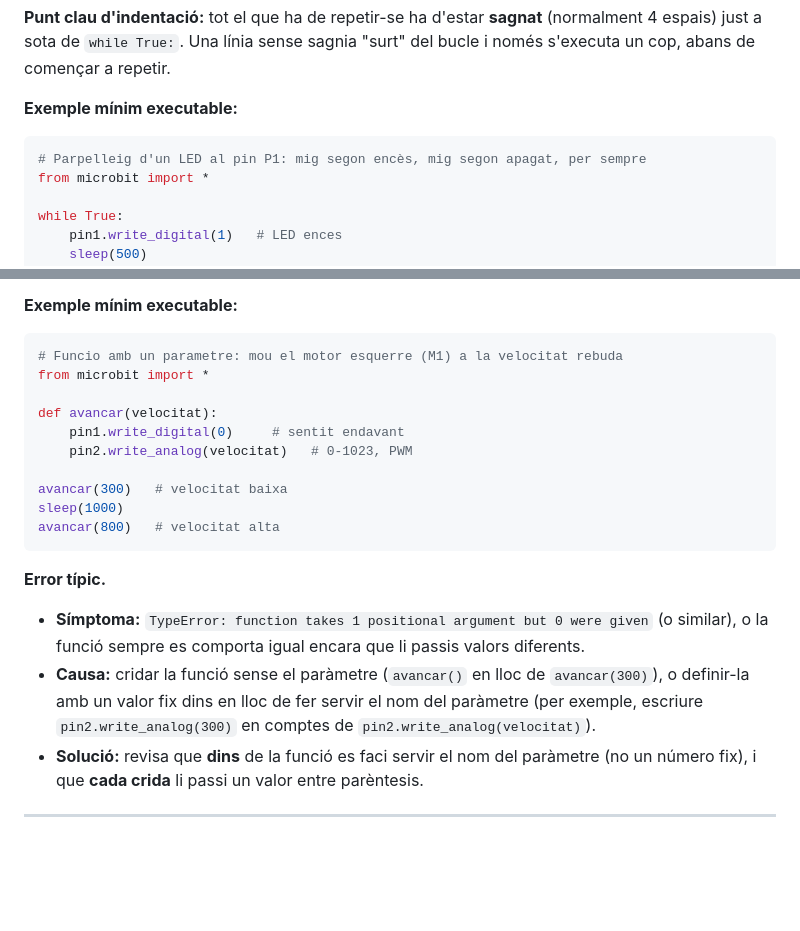
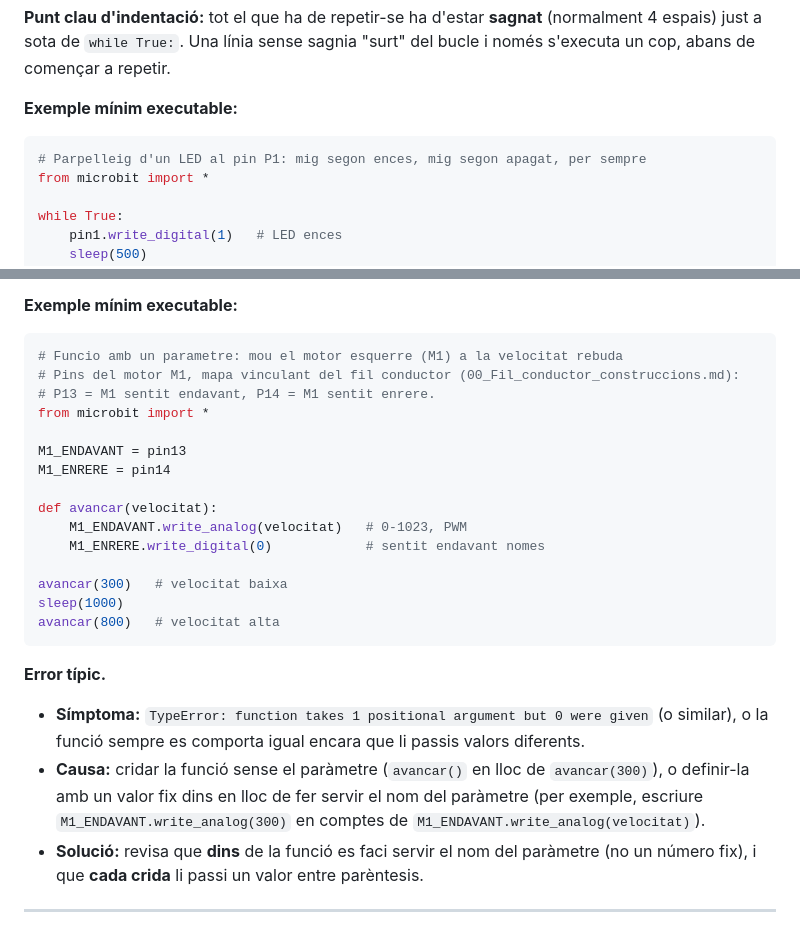
Before and after one commit to tomeu-cd100/robotica-python-1batx-2627, a Markdown page: Classes/SA0/SA0_guia_programacio.md, 2 parts joined by grey strips. GitHub-like rendering; blank space fills up the shorter version.

Commit message:
fix(sa0): corregeix pins de motor i accent en bloc de codi de la guia
- Secció A7: l'exemple de funció avancar() feia servir pin1/pin2; ara fa
  servir M1_ENDAVANT=pin13/M1_ENRERE=pin14, coherent amb el mapa vinculant
  de 00_Fil_conductor_construccions.md i amb control_per_botons.py (SA4).
- Corregit un accent dins un comentari de bloc de codi (encès -> ences);
  verificat amb grep de vocals accentuades sobre tots els blocs de codi.

Co-Authored-By: Claude Fable 5 <noreply@anthropic.com>

````diff
--- a/Classes/SA0/SA0_guia_programacio.md
+++ b/Classes/SA0/SA0_guia_programacio.md
@@ -60,7 +60,7 @@ Una **sortida digital** és un pin que només pot estar en dos estats: **encès*
 **Exemple mínim executable:**
 
 ```python
-# Parpelleig d'un LED al pin P1: mig segon encès, mig segon apagat, per sempre
+# Parpelleig d'un LED al pin P1: mig segon ences, mig segon apagat, per sempre
 from microbit import *
 
 while True:
@@ -151,11 +151,16 @@ Un **paràmetre** és una dada que la funció rep quan es crida, i que pot canvi
 
 ```python
 # Funcio amb un parametre: mou el motor esquerre (M1) a la velocitat rebuda
+# Pins del motor M1, mapa vinculant del fil conductor (00_Fil_conductor_construccions.md):
+# P13 = M1 sentit endavant, P14 = M1 sentit enrere.
 from microbit import *
 
+M1_ENDAVANT = pin13
+M1_ENRERE = pin14
+
 def avancar(velocitat):
-    pin1.write_digital(0)     # sentit endavant
-    pin2.write_analog(velocitat)   # 0-1023, PWM
+    M1_ENDAVANT.write_analog(velocitat)   # 0-1023, PWM
+    M1_ENRERE.write_digital(0)            # sentit endavant nomes
 
 avancar(300)   # velocitat baixa
 sleep(1000)
@@ -164,7 +169,7 @@ avancar(800)   # velocitat alta
 
 **Error típic.**
 - **Símptoma:** `TypeError: function takes 1 positional argument but 0 were given` (o similar), o la funció sempre es comporta igual encara que li passis valors diferents.
-- **Causa:** cridar la funció sense el paràmetre (`avancar()` en lloc de `avancar(300)`), o definir-la amb un valor fix dins en lloc de fer servir el nom del paràmetre (per exemple, escriure `pin2.write_analog(300)` en comptes de `pin2.write_analog(velocitat)`).
+- **Causa:** cridar la funció sense el paràmetre (`avancar()` en lloc de `avancar(300)`), o definir-la amb un valor fix dins en lloc de fer servir el nom del paràmetre (per exemple, escriure `M1_ENDAVANT.write_analog(300)` en comptes de `M1_ENDAVANT.write_analog(velocitat)`).
 - **Solució:** revisa que **dins** de la funció es faci servir el nom del paràmetre (no un número fix), i que **cada crida** li passi un valor entre parèntesis.
 
 ---
````
